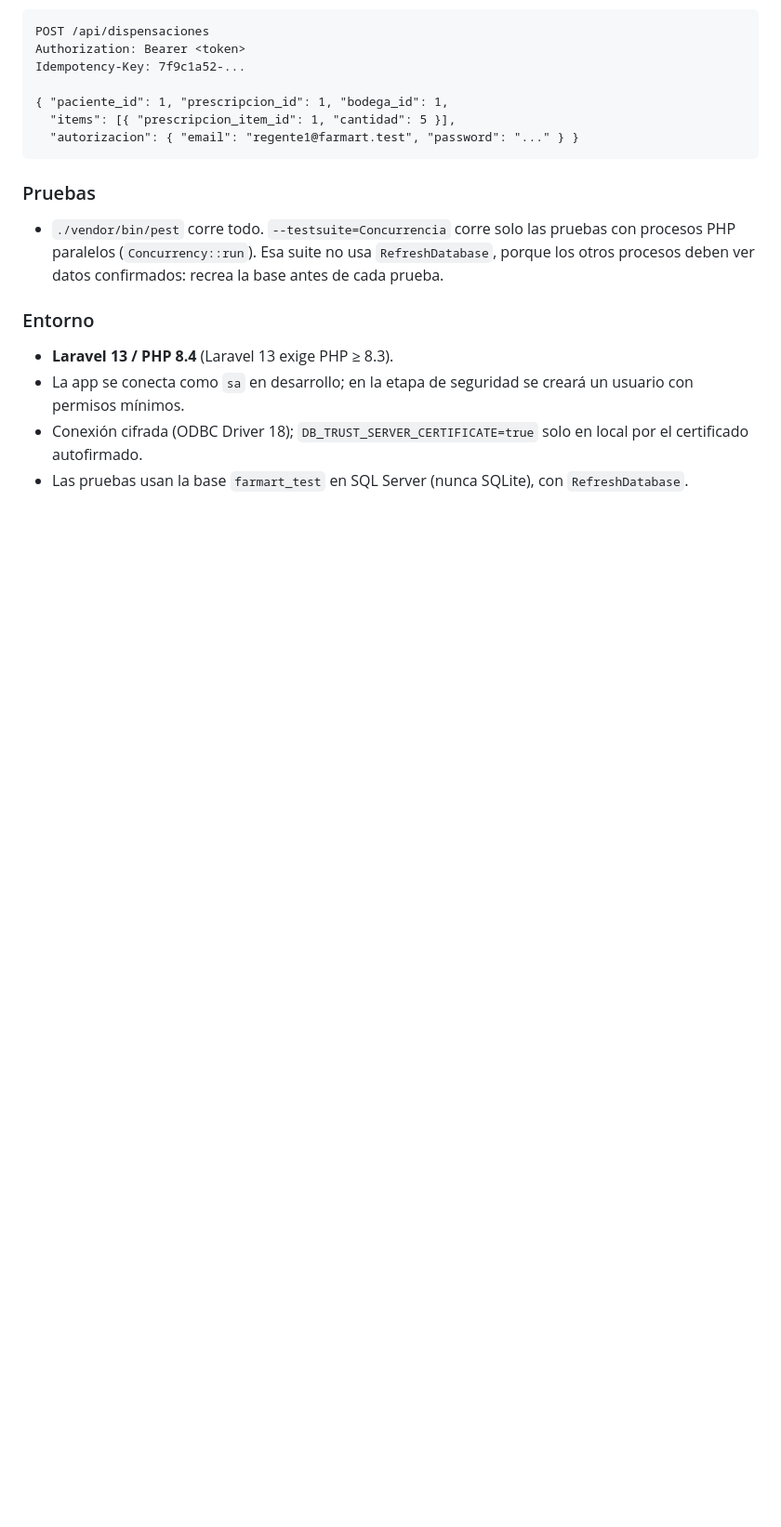
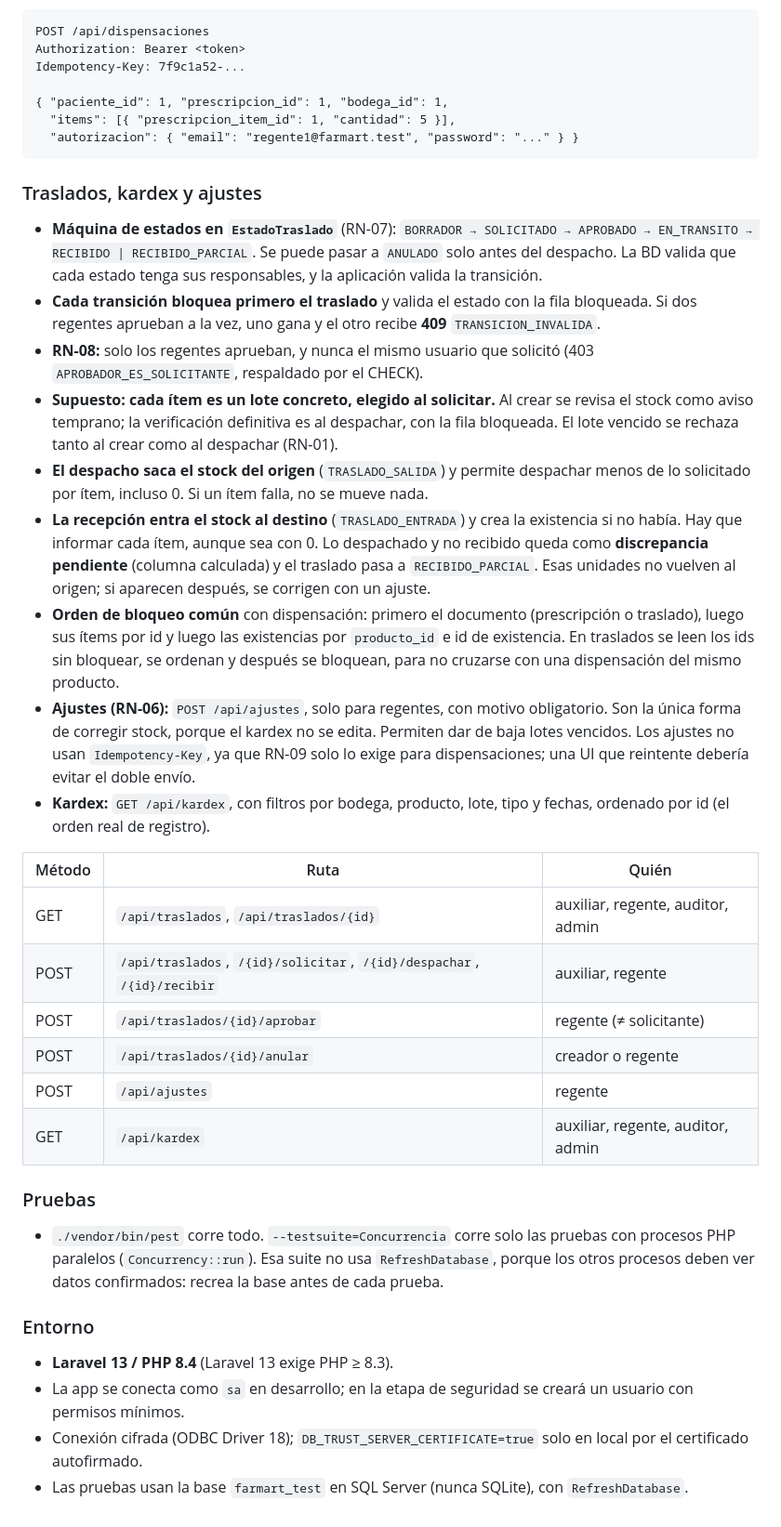
Before and after one commit to felipe9121/farmart-inventario, a Markdown page: README.md, the part around the change. Shown at 93% size. Drawn GitHub-style; blank space fills up the shorter version.

Commit message:
docs: decisiones de traslados, kardex y ajustes
Co-Authored-By: Claude Opus 5.5 <noreply@anthropic.com>

````diff
--- a/README.md
+++ b/README.md
@@ -96,6 +96,42 @@ Idempotency-Key: 7f9c1a52-...
   "autorizacion": { "email": "regente1@farmart.test", "password": "..." } }
 ```
 
+### Traslados, kardex y ajustes
+- **Máquina de estados en `EstadoTraslado`** (RN-07): `BORRADOR → SOLICITADO → APROBADO → EN_TRANSITO →
+  RECIBIDO | RECIBIDO_PARCIAL`. Se puede pasar a `ANULADO` solo antes del despacho. La BD valida que cada
+  estado tenga sus responsables, y la aplicación valida la transición.
+- **Cada transición bloquea primero el traslado** y valida el estado con la fila bloqueada. Si dos
+  regentes aprueban a la vez, uno gana y el otro recibe **409** `TRANSICION_INVALIDA`.
+- **RN-08:** solo los regentes aprueban, y nunca el mismo usuario que solicitó (403 `APROBADOR_ES_SOLICITANTE`,
+  respaldado por el CHECK).
+- **Supuesto: cada ítem es un lote concreto, elegido al solicitar.** Al crear se revisa el stock como aviso
+  temprano; la verificación definitiva es al despachar, con la fila bloqueada. El lote vencido se rechaza
+  tanto al crear como al despachar (RN-01).
+- **El despacho saca el stock del origen** (`TRASLADO_SALIDA`) y permite despachar menos de lo solicitado
+  por ítem, incluso 0. Si un ítem falla, no se mueve nada.
+- **La recepción entra el stock al destino** (`TRASLADO_ENTRADA`) y crea la existencia si no había. Hay que
+  informar cada ítem, aunque sea con 0. Lo despachado y no recibido queda como **discrepancia pendiente**
+  (columna calculada) y el traslado pasa a `RECIBIDO_PARCIAL`. Esas unidades no vuelven al origen; si
+  aparecen después, se corrigen con un ajuste.
+- **Orden de bloqueo común** con dispensación: primero el documento (prescripción o traslado), luego sus
+  ítems por id y luego las existencias por `producto_id` e id de existencia. En traslados se leen los ids
+  sin bloquear, se ordenan y después se bloquean, para no cruzarse con una dispensación del mismo producto.
+- **Ajustes (RN-06):** `POST /api/ajustes`, solo para regentes, con motivo obligatorio. Son la única forma
+  de corregir stock, porque el kardex no se edita. Permiten dar de baja lotes vencidos. Los ajustes no usan
+  `Idempotency-Key`, ya que RN-09 solo lo exige para dispensaciones; una UI que reintente debería evitar
+  el doble envío.
+- **Kardex:** `GET /api/kardex`, con filtros por bodega, producto, lote, tipo y fechas, ordenado por id
+  (el orden real de registro).
+
+| Método | Ruta | Quién |
+|---|---|---|
+| GET | `/api/traslados`, `/api/traslados/{id}` | auxiliar, regente, auditor, admin |
+| POST | `/api/traslados`, `/{id}/solicitar`, `/{id}/despachar`, `/{id}/recibir` | auxiliar, regente |
+| POST | `/api/traslados/{id}/aprobar` | regente (≠ solicitante) |
+| POST | `/api/traslados/{id}/anular` | creador o regente |
+| POST | `/api/ajustes` | regente |
+| GET | `/api/kardex` | auxiliar, regente, auditor, admin |
+
 ### Pruebas
 - `./vendor/bin/pest` corre todo. `--testsuite=Concurrencia` corre solo las pruebas con procesos PHP
   paralelos (`Concurrency::run`). Esa suite no usa `RefreshDatabase`, porque los otros procesos deben
````
